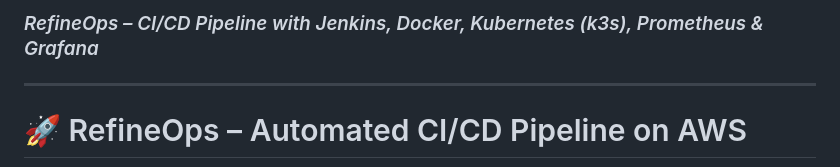
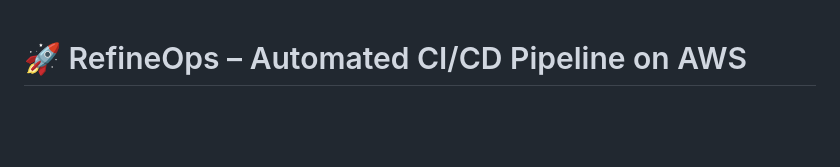
Before and after one commit to tanvirmulla11/RefineOps, a Markdown page: README.md, the part around the change. Drawn GitHub-style; blank space fills up the shorter version.

```diff
--- a/README.md
+++ b/README.md
@@ -1,6 +1,4 @@
-### *RefineOps – CI/CD Pipeline with Jenkins, Docker, Kubernetes (k3s), Prometheus & Grafana*
 
----
 
 # 🚀 RefineOps – Automated CI/CD Pipeline on AWS
 
```
